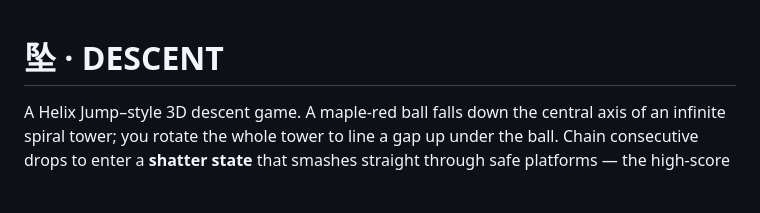
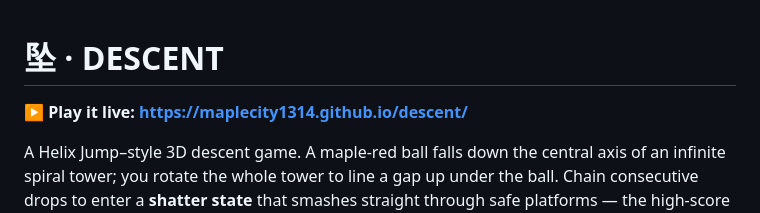
Before and after one commit to MapleCity1314/descent, a Markdown page: README.md, the part around the change. Drawn GitHub-style; blank space fills up the shorter version.

Commit message:
docs: add live Pages link
Co-Authored-By: Claude Opus 4.8 <noreply@anthropic.com>

```diff
--- a/README.md
+++ b/README.md
@@ -1,4 +1,6 @@
 # 坠 · DESCENT
+
+**▶ Play it live: https://maplecity1314.github.io/descent/**
 
 A Helix Jump–style 3D descent game. A maple-red ball falls down the central axis
 of an infinite spiral tower; you rotate the whole tower to line a gap up under
```
